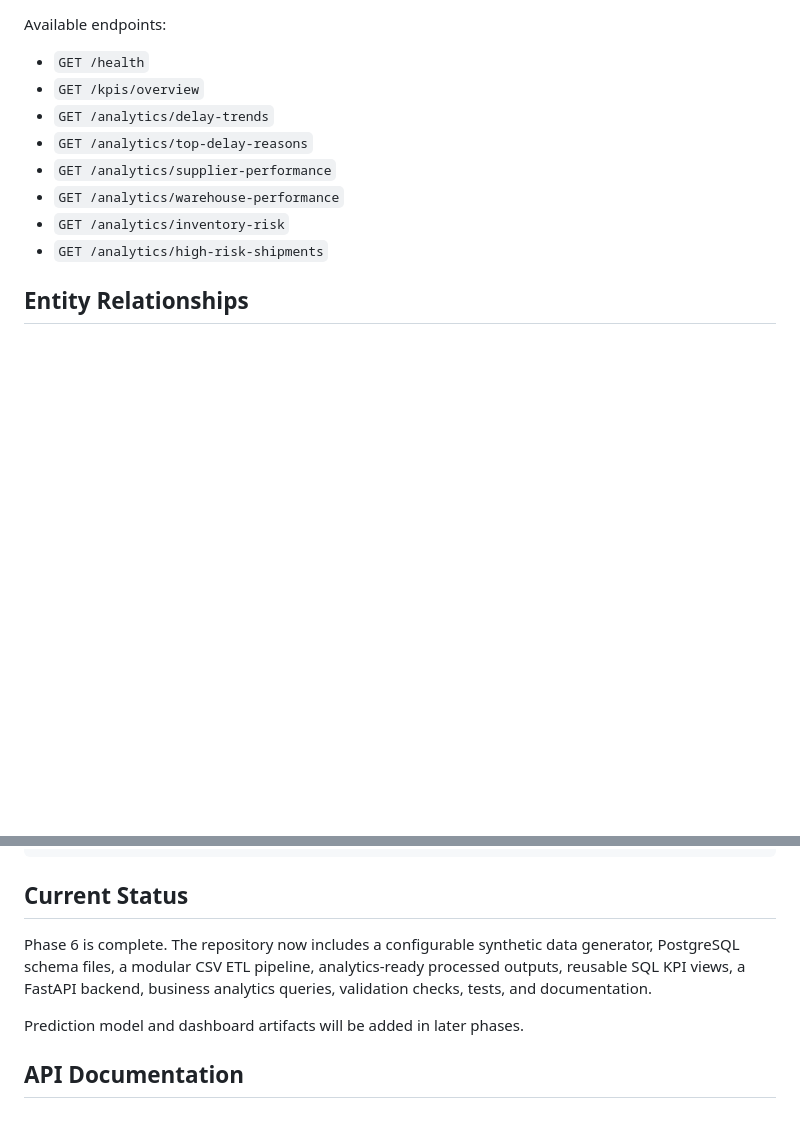
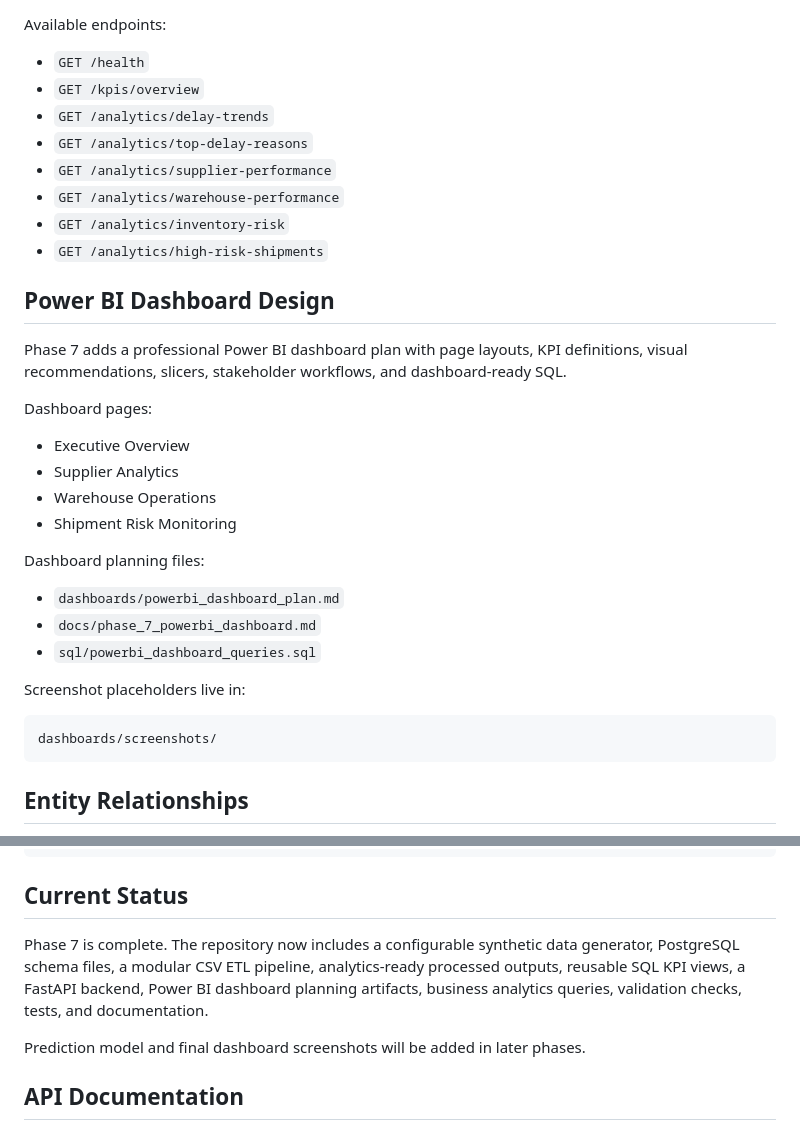
Before and after one commit to Sahil-dub/supply-chain-delay-intelligence-platform, a Markdown page: README.md, 2 parts joined by grey strips. Drawn GitHub-style; blank space fills up the shorter version.

Commit message:
docs: document dashboard workflow and KPI definitions

````diff
--- a/README.md
+++ b/README.md
@@ -153,6 +153,29 @@ Available endpoints:
 - `GET /analytics/inventory-risk`
 - `GET /analytics/high-risk-shipments`
 
+## Power BI Dashboard Design
+
+Phase 7 adds a professional Power BI dashboard plan with page layouts, KPI definitions, visual recommendations, slicers, stakeholder workflows, and dashboard-ready SQL.
+
+Dashboard pages:
+
+- Executive Overview
+- Supplier Analytics
+- Warehouse Operations
+- Shipment Risk Monitoring
+
+Dashboard planning files:
+
+- `dashboards/powerbi_dashboard_plan.md`
+- `docs/phase_7_powerbi_dashboard.md`
+- `sql/powerbi_dashboard_queries.sql`
+
+Screenshot placeholders live in:
+
+```text
+dashboards/screenshots/
+```
+
 ## Entity Relationships
 
 ```mermaid
@@ -297,9 +320,9 @@ ruff check .
 
 ## Current Status
 
-Phase 6 is complete. The repository now includes a configurable synthetic data generator, PostgreSQL schema files, a modular CSV ETL pipeline, analytics-ready processed outputs, reusable SQL KPI views, a FastAPI backend, business analytics queries, validation checks, tests, and documentation.
+Phase 7 is complete. The repository now includes a configurable synthetic data generator, PostgreSQL schema files, a modular CSV ETL pipeline, analytics-ready processed outputs, reusable SQL KPI views, a FastAPI backend, Power BI dashboard planning artifacts, business analytics queries, validation checks, tests, and documentation.
 
-Prediction model and dashboard artifacts will be added in later phases.
+Prediction model and final dashboard screenshots will be added in later phases.
 
 ## API Documentation
 
````
Also changed, not shown: docs/phase_7_powerbi_dashboard.md (added, +190 -0 lines).
